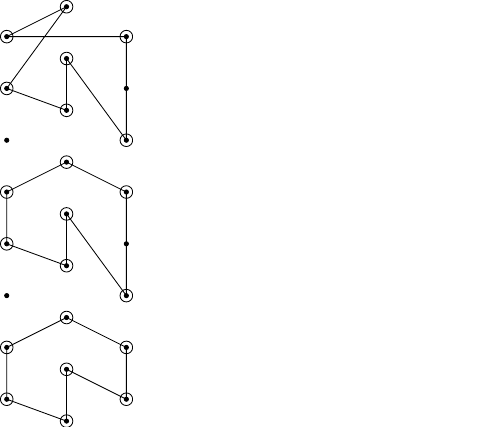
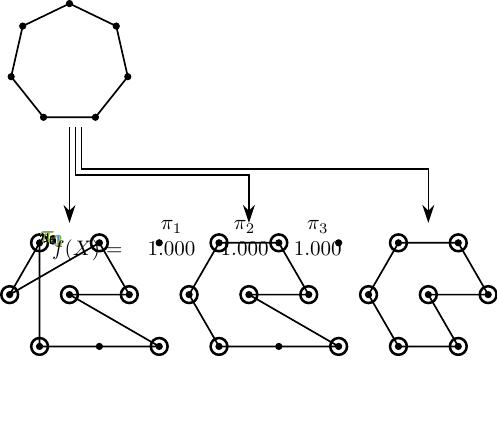
Before and after one commit to HirokiHamaguchi/Initial_Placement_for_Fruchterman-Reingold_Force_Model_with_Coordinate_Newton_Direction, a LaTeX figure (doc/main/pi.tex): the whole page, the shorter picture padded with empty space. Compiled offline with pdfLaTeX.

Commit message:
add hex and pi

```diff
--- a/doc/main/pi.tex
+++ b/doc/main/pi.tex
@@ -7,40 +21,56 @@
       \pgfmathsetmacro{\range}{ifthenelse(mod(\x,2)==1,8,7)}
       \foreach \y in {0,...,\range}{
           \pgfmathsetmacro\shift{mod(\x,2)*0.5}
-          \coordinate (a\x\y) at (\x, {-sqrt(3)/2*\y + \shift});
+          \coordinate (a\x\y) at ({\y - \shift},{-sqrt(3)/2*\x});
         }}
+
+  \foreach \xy in {00,10,01,12,11,22,20}{
+      \draw[cA,very thick] (a\xy) circle (4pt);
+    }
+  \draw[cA,thick] (a00) -- (a10) -- (a01) -- (a12) -- (a11) -- (a22) -- (a20) -- (a00);
+
+  \foreach \xy in {13,03,04,15,14,25,23}{
+      \draw[cB,very thick] (a\xy) circle (4pt);
+    }
+  \draw[cB,thick] (a13) -- (a03) -- (a04) -- (a15) -- (a14) -- (a25) -- (a23) -- (a13);
+
+  \foreach \xy in {16,06,07,18,17,27,26}{
+      \draw[cC,very thick] (a\xy) circle (4pt);
+    }
+  \draw[cC,thick] (a16) -- (a06) -- (a07) -- (a18) -- (a17) -- (a27) -- (a26) -- (a16);
+
   \foreach \x in {0,...,2}{
       \pgfmathsetmacro{\range}{ifthenelse(mod(\x,2)==1,8,7)}
       \foreach \y in {0,...,\range}{
-          \filldraw[draw=black,fill=black] (a\x\y) circle (1pt);
+          \filldraw[draw=black,fill=black] (a\x\y) circle (1.5pt);
         }
     }
 
-  \draw (a00) circle (3pt);
-  \draw (a10) circle (3pt);
-  \draw (a01) circle (3pt);
-  \draw (a12) circle (3pt);
-  \draw (a11) circle (3pt);
-  \draw (a22) circle (3pt);
-  \draw (a20) circle (3pt);
-  \draw (a00) -- (a10) -- (a01) -- (a12) -- (a11) -- (a22) -- (a20) -- (a00);
+  \begin{scope}[xshift=0.5cm,yshift=3cm]
+    \foreach \i in {0,...,6}{
+        \pgfmathsetmacro{\angle}{90+360/7*\i}
+        \filldraw[draw=black,fill=black] (\angle:1) circle (1.5pt);
+        \node at (\angle:0.7) {\small $v_\i$};
+      }
+    \node[regular polygon, regular polygon sides=7, minimum size=2cm, draw, thick] at (0,0) {};
+  \end{scope}
 
-  \draw (a13) circle (3pt);
-  \draw (a03) circle (3pt);
-  \draw (a04) circle (3pt);
-  \draw (a15) circle (3pt);
-  \draw (a14) circle (3pt);
-  \draw (a25) circle (3pt);
-  \draw (a23) circle (3pt);
-  \draw (a13) -- (a03) -- (a04) -- (a15) -- (a14) -- (a25) -- (a23) -- (a13);
+  \draw[-{Stealth[length=3mm,width=2mm]},thick,cA] ($(a11) + (0.0,2.8)$) -- ($(a11) + (0,1.2)$) node[above left=0.1cm] {\large $\pi_1$};
+  \draw[-{Stealth[length=3mm,width=2mm]},thick,cB] ($(a11) + (0.1,2.8)$) -- ($(a11) + (0.1,2.0)$) -- ($(a14) + (0,2.0)$) -- ($(a14) + (0,1.2)$) node[above left=0.1cm] {\large $\pi_2$};
+  \draw[-{Stealth[length=3mm,width=2mm]},thick,cC] ($(a11) + (0.2,2.8)$) -- ($(a11) + (0.2,2.1)$) -- ($(a17) + (0,2.1)$) -- ($(a17) + (0,1.2)$) node[above left=0.1cm] {\large $\pi_3$};
 
-  \draw (a16) circle (3pt);
-  \draw (a06) circle (3pt);
-  \draw (a07) circle (3pt);
-  \draw (a18) circle (3pt);
-  \draw (a17) circle (3pt);
-  \draw (a27) circle (3pt);
-  \draw (a26) circle (3pt);
-  \draw (a16) -- (a06) -- (a07) -- (a18) -- (a17) -- (a27) -- (a26) -- (a16);
+  \node[align=center,anchor=center] at (+4.5,3) {
+    \begin{tabular}{cccc}
+                              &
+      \textcolor{cA}{$\pi_1$} &
+      \textcolor{cB}{$\pi_2$} &
+      \textcolor{cC}{$\pi_3$}   \\
+      $f(X)=$                 &
+      \textcolor{cA}{1.000}   &
+      \textcolor{cB}{1.000}   &
+      \textcolor{cC}{1.000}
+    \end{tabular}
+  };
+
 \end{tikzpicture}
 \end{document}
```
Also changed, not shown: doc/main/hex.tex (added, +37 -0 lines), doc/main/hex.pdf (added), doc/main/pi.pdf, doc/main/pi.tex (14 more changed lines).
